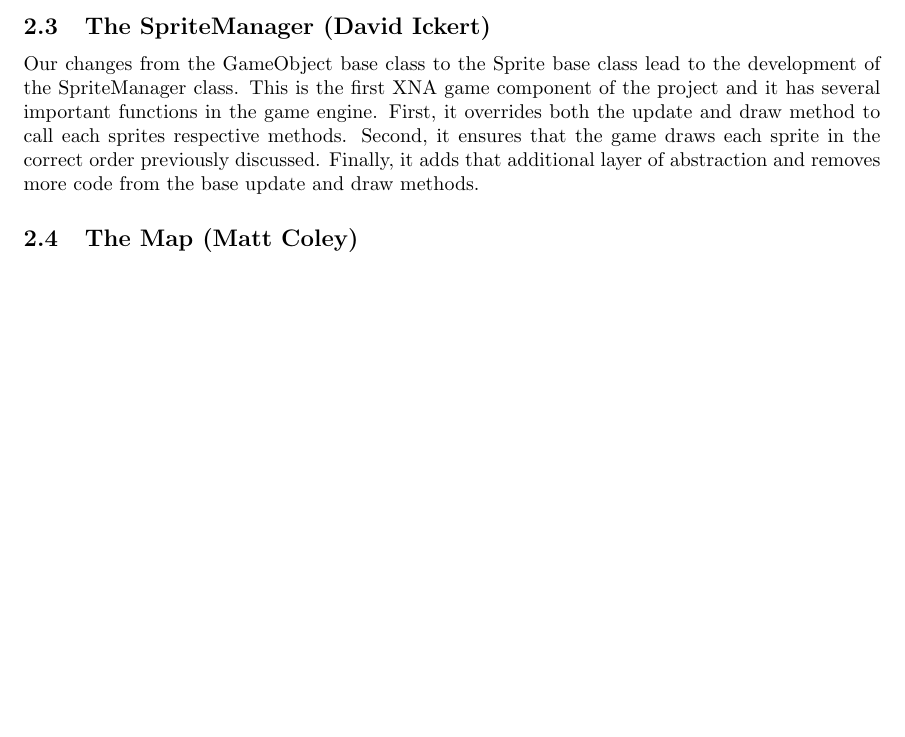
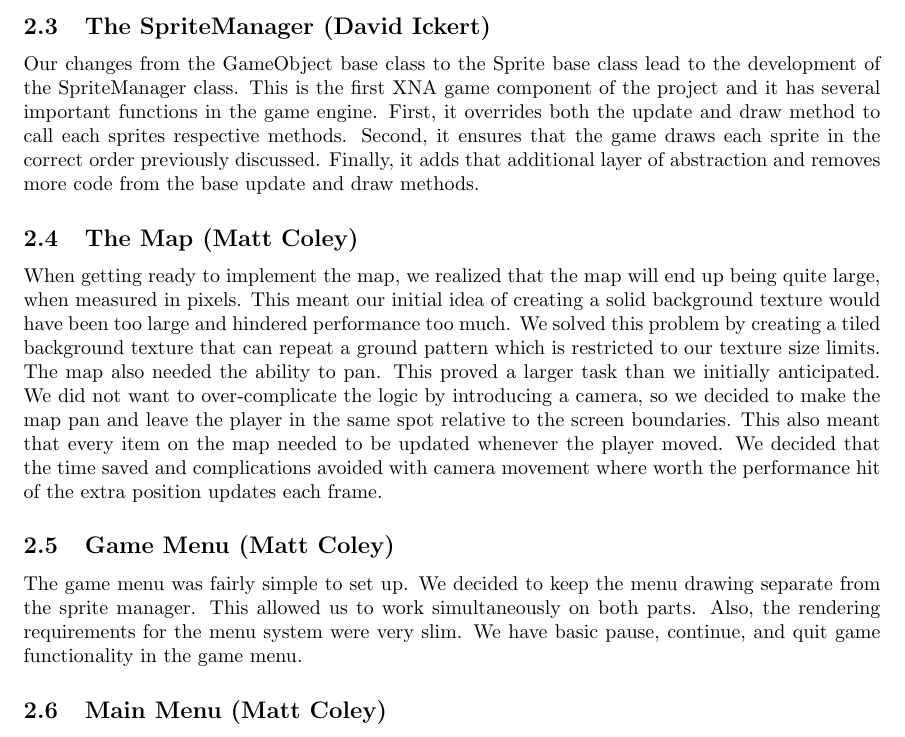
Before and after one commit to Dave-X/Squirrel, a LaTeX document (Beta_Report/Beta_Report.tex): part of page 8 of 8, cut so that both start at the same text, the shorter picture padded with empty space. Compiled offline with pdfLaTeX.

Commit message:
Report Update
-added map and menu
-still more needed after finishing main menu

```diff
--- a/Beta_Report/Beta_Report.tex
+++ b/Beta_Report/Beta_Report.tex
@@ -155,6 +155,10 @@
 		\subsection{The SpriteManager (David Ickert)}
 			Our changes from the GameObject base class to the Sprite base class lead to the development of the SpriteManager class.  This is the first XNA game component of the project and it has several important functions in the game engine.  First, it overrides both the update and draw method to call each sprites respective methods.  Second, it ensures that the game draws each sprite in the correct order previously discussed.  Finally, it adds that additional layer of abstraction and removes more code from the base update and draw methods.
 		\subsection{The Map (Matt Coley)}
+			When getting ready to implement the map, we realized that the map will end up being quite large, when measured in pixels.  This meant our initial idea of creating a solid background texture would have been too large and hindered performance too much.  We solved this problem by creating a tiled background texture that can repeat a ground pattern which is restricted to our texture size limits.  The map also needed the ability to pan.  This proved a larger task than we initially anticipated.  We did not want to over-complicate the logic by introducing a camera, so we decided to make the map pan and leave the player in the same spot relative to the screen boundaries.  This also meant that every item on the map needed to be updated whenever the player moved.  We decided that the time saved and complications avoided with camera movement where worth the performance hit of the extra position updates each frame.
+		\subsection{Game Menu (Matt Coley)}
+			The game menu was fairly simple to set up.  We decided to keep the menu drawing separate from the sprite manager.  This allowed us to work simultaneously on both parts.  Also, the rendering requirements for the menu system were very slim.  We have basic pause, continue, and quit game functionality in the game menu.
+		\subsection{Main Menu (Matt Coley)}
 
 
 \end{document}
```
Also changed, not shown: Beta_Report/Beta_Report.pdf, 4 other files.
